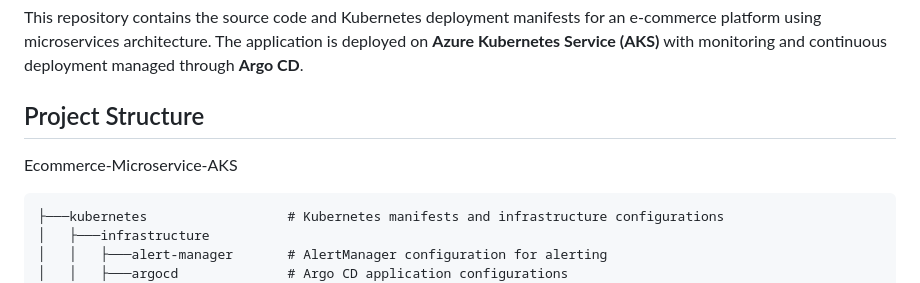
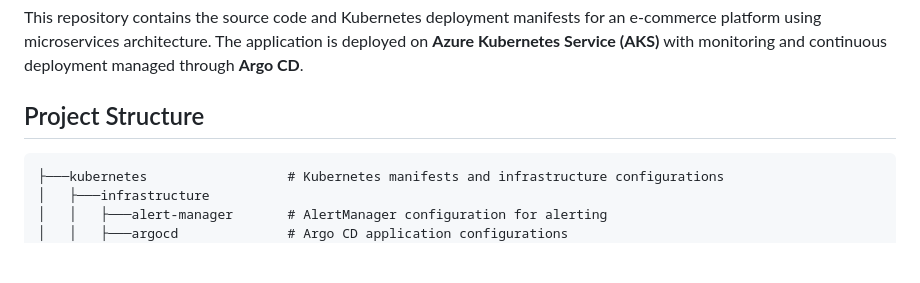
Before and after one commit to walidhabbach/Ecommerce-Microservice, a Markdown page: README.md, the part around the change. Drawn GitHub-style; blank space fills up the shorter version.

````diff
--- a/README.md
+++ b/README.md
@@ -4,7 +4,6 @@ This repository contains the source code and Kubernetes deployment manifests for
 
 ## Project Structure
 
-Ecommerce-Microservice-AKS
 ```plaintext
 ├───kubernetes                  # Kubernetes manifests and infrastructure configurations
 │   ├───infrastructure
````
